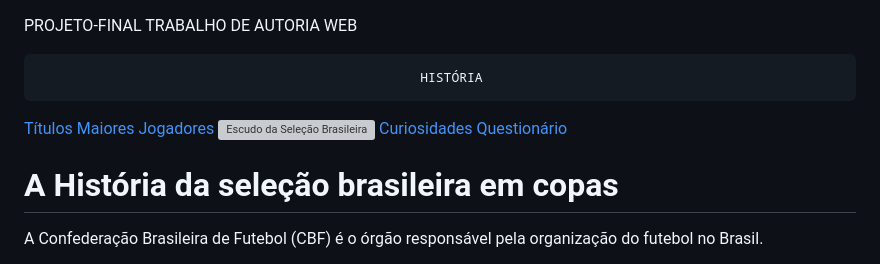
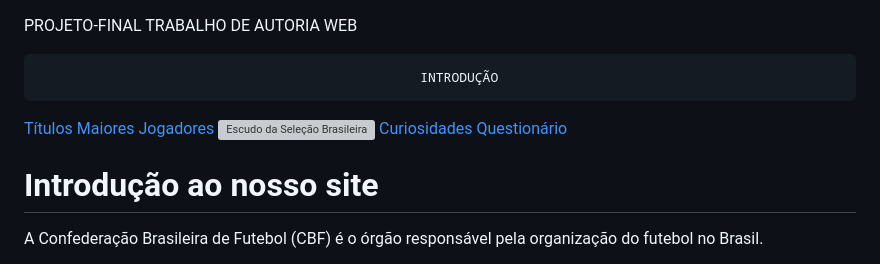
Before and after one commit to Winsilv16/PROJETO-FINAL, a Markdown page: README.md, the part around the change printed below. Drawn GitHub-style; grey boxes are pictures that could not be loaded.

```diff
--- a/README.md
+++ b/README.md
@@ -7,7 +7,8 @@ TRABALHO DE AUTORIA WEB
 
 
 
-                                                     HISTÓRIA
+                                                     INTRODUÇÃO
+
 <!DOCTYPE html>
 <html lang="pt-br">
 <head>
@@ -77,5 +78,5 @@ TRABALHO DE AUTORIA WEB
         </nav>
     </header>
     <div class="container">
-        <h1>A História da seleção brasileira em copas</h1>
+        <h1>Introdução ao nosso site</h1>
         <p>A Confederação Brasileira de Futebol (CBF) é o órgão responsável pela organização do futebol no Brasil.</p>
```
Also changed, not shown: other parts of README.md (+4 -4 lines).
